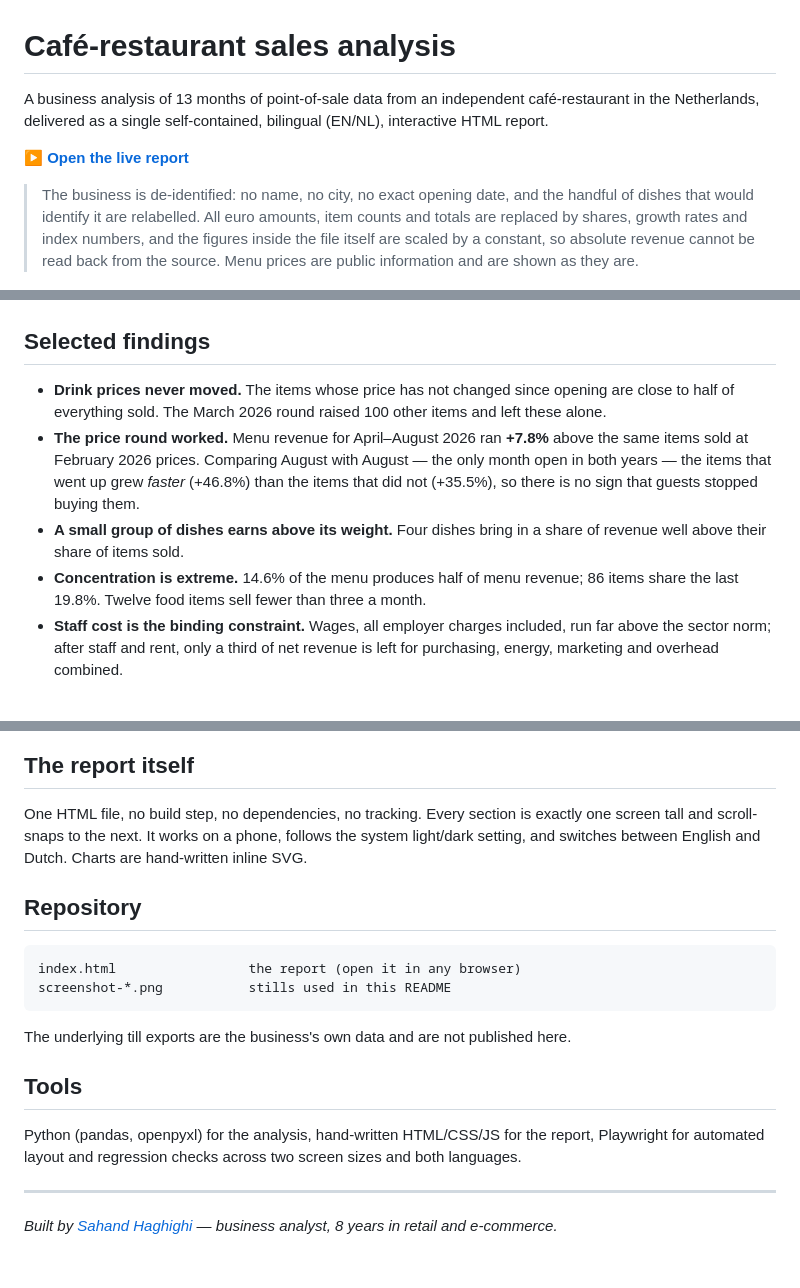
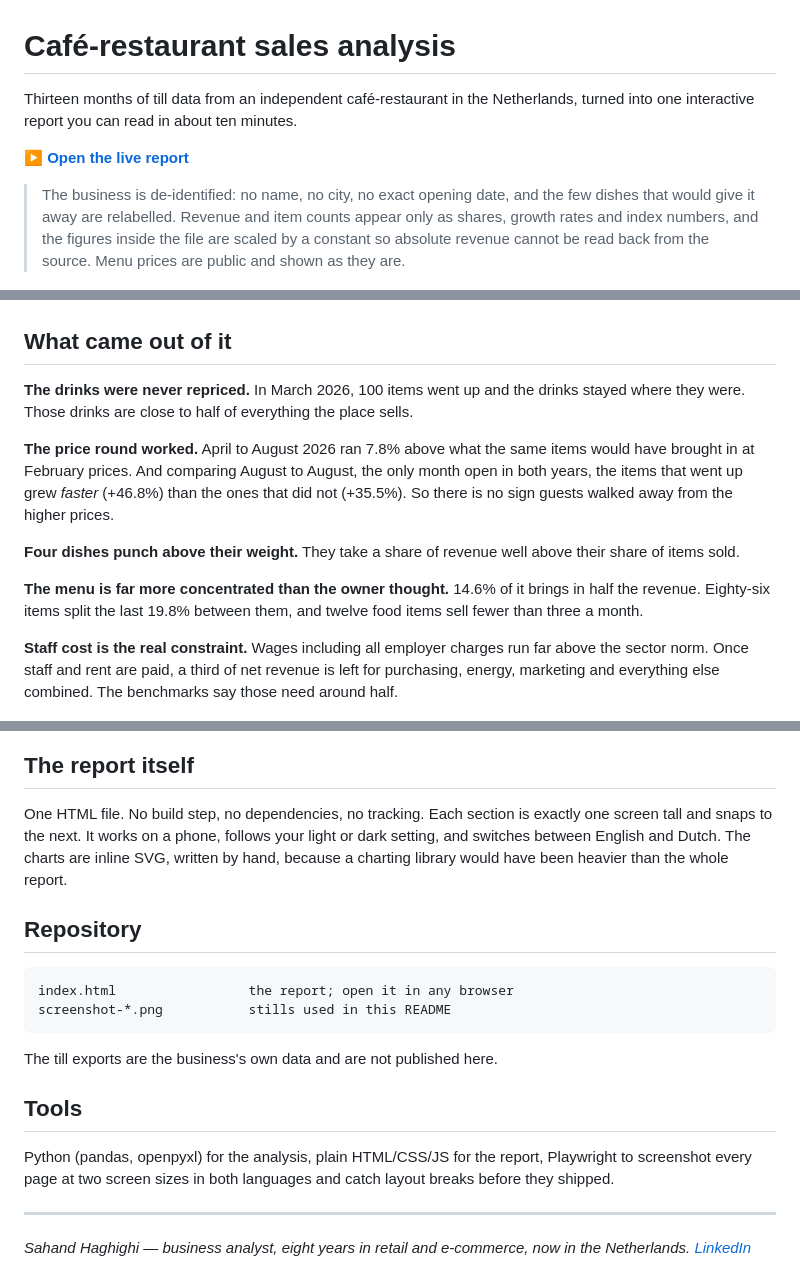
Before and after one commit to sahandhaghighi/cafe-restaurant-analysis, a Markdown page: README.md, 3 parts joined by grey strips. Drawn GitHub-style.

Commit message:
Rewrite README in first person

````diff
--- a/README.md
+++ b/README.md
@@ -1,15 +1,14 @@
 # Café-restaurant sales analysis
 
-A business analysis of 13 months of point-of-sale data from an independent café-restaurant in
-the Netherlands, delivered as a single self-contained, bilingual (EN/NL), interactive HTML report.
+Thirteen months of till data from an independent café-restaurant in the Netherlands, turned
+into one interactive report you can read in about ten minutes.
 
 **[▶ Open the live report](https://sahandhaghighi.github.io/cafe-restaurant-analysis/)**
 
-> The business is de-identified: no name, no city, no exact opening date, and the handful of
-> dishes that would identify it are relabelled. All euro amounts, item counts and totals are
-> replaced by shares, growth rates and index numbers, and the figures inside the file itself are
-> scaled by a constant, so absolute revenue cannot be read back from the source. Menu prices are
-> public information and are shown as they are.
+> The business is de-identified: no name, no city, no exact opening date, and the few dishes that
+> would give it away are relabelled. Revenue and item counts appear only as shares, growth rates
+> and index numbers, and the figures inside the file are scaled by a constant so absolute revenue
+> cannot be read back from the source. Menu prices are public and shown as they are.
 
 ![The report's opening page](screenshot-hero.png)
 
@@ -79,21 +82,26 @@ open questions.
 
 ![Menu concentration](screenshot-pareto.png)
 
-## Selected findings
+## What came out of it
 
-- **Drink prices never moved.** The items whose price has not changed since opening are close
-  to half of everything sold. The March 2026 round raised 100 other items and left these alone.
-- **The price round worked.** Menu revenue for April–August 2026 ran **+7.8%** above the same
-  items sold at February 2026 prices. Comparing August with August — the only month open in
-  both years — the items that went up grew *faster* (+46.8%) than the items that did not
-  (+35.5%), so there is no sign that guests stopped buying them.
-- **A small group of dishes earns above its weight.** Four dishes bring in a share of revenue
-  well above their share of items sold.
-- **Concentration is extreme.** 14.6% of the menu produces half of menu revenue; 86 items share
-  the last 19.8%. Twelve food items sell fewer than three a month.
-- **Staff cost is the binding constraint.** Wages, all employer charges included, run far above
-  the sector norm; after staff and rent, only a third of net revenue is left for purchasing,
-  energy, marketing and overhead combined.
+**The drinks were never repriced.** In March 2026, 100 items went up and the drinks stayed
+where they were. Those drinks are close to half of everything the place sells.
+
+**The price round worked.** April to August 2026 ran 7.8% above what the same items would have
+brought in at February prices. And comparing August to August, the only month open in both
+years, the items that went up grew *faster* (+46.8%) than the ones that did not (+35.5%). So
+there is no sign guests walked away from the higher prices.
+
+**Four dishes punch above their weight.** They take a share of revenue well above their share
+of items sold.
+
+**The menu is far more concentrated than the owner thought.** 14.6% of it brings in half the
+revenue. Eighty-six items split the last 19.8% between them, and twelve food items sell fewer
+than three a month.
+
+**Staff cost is the real constraint.** Wages including all employer charges run far above the
+sector norm. Once staff and rent are paid, a third of net revenue is left for purchasing,
+energy, marketing and everything else combined. The benchmarks say those need around half.
 
 ![Findings](screenshot-findings.png)
 
@@ -111,25 +123,27 @@ open questions.
 
 ## The report itself
 
-One HTML file, no build step, no dependencies, no tracking. Every section is exactly one screen
-tall and scroll-snaps to the next. It works on a phone, follows the system light/dark setting,
-and switches between English and Dutch. Charts are hand-written inline SVG.
+One HTML file. No build step, no dependencies, no tracking. Each section is exactly one screen
+tall and snaps to the next. It works on a phone, follows your light or dark setting, and
+switches between English and Dutch. The charts are inline SVG, written by hand, because a
+charting library would have been heavier than the whole report.
 
 ## Repository
 
 ```
-index.html                 the report (open it in any browser)
+index.html                 the report; open it in any browser
 screenshot-*.png           stills used in this README
 ```
 
-The underlying till exports are the business's own data and are not published here.
+The till exports are the business's own data and are not published here.
 
 ## Tools
 
-Python (pandas, openpyxl) for the analysis, hand-written HTML/CSS/JS for the report, Playwright
-for automated layout and regression checks across two screen sizes and both languages.
+Python (pandas, openpyxl) for the analysis, plain HTML/CSS/JS for the report, Playwright to
+screenshot every page at two screen sizes in both languages and catch layout breaks before
+they shipped.
 
 ---
 
-*Built by [Sahand Haghighi](https://www.linkedin.com/in/YOUR-HANDLE/) — business analyst,
-8 years in retail and e-commerce.*
+*Sahand Haghighi — business analyst, eight years in retail and e-commerce, now in the
+Netherlands. [LinkedIn](https://www.linkedin.com/in/sahand-haghighi/)*
````
Also changed, not shown: other parts of README.md (+55 -47 lines).
